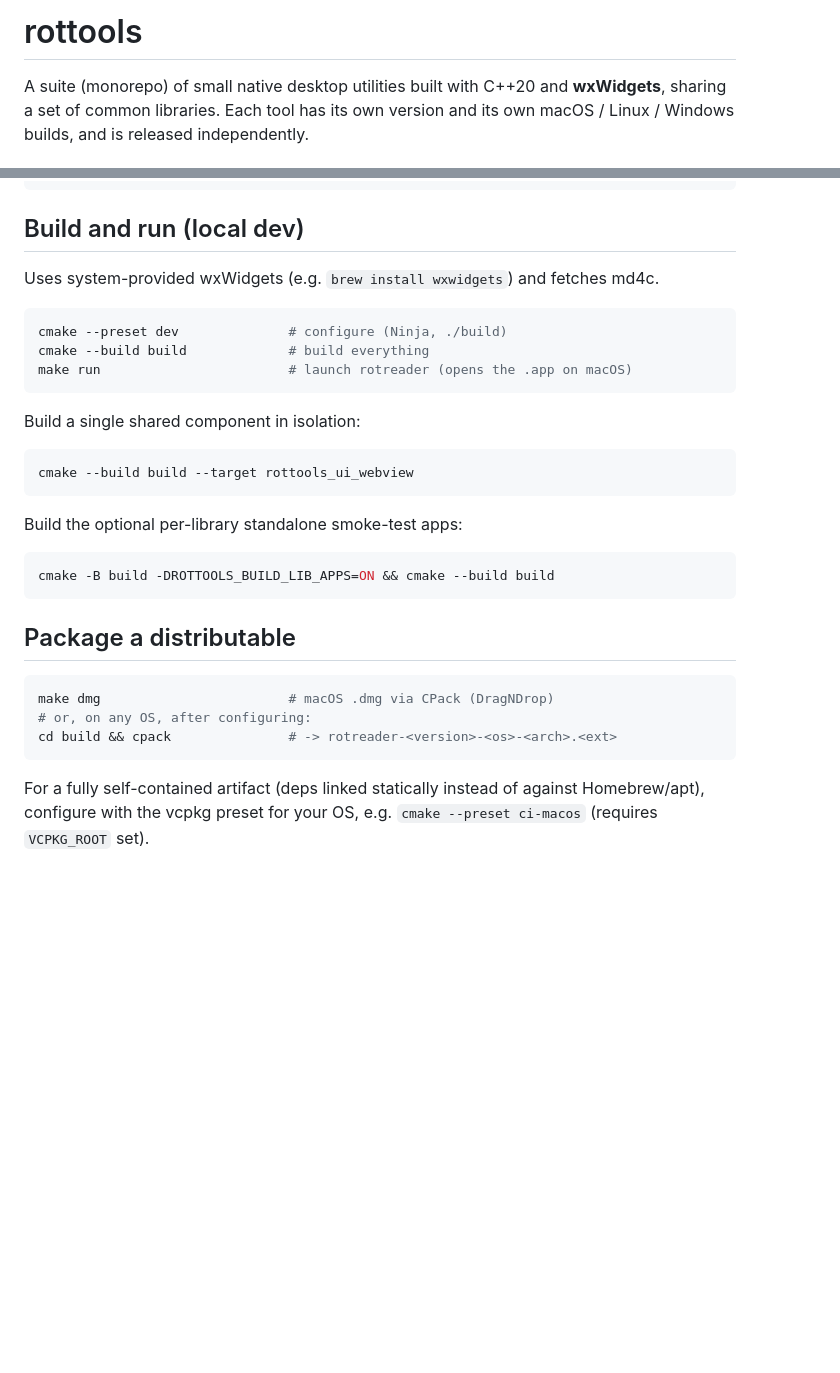
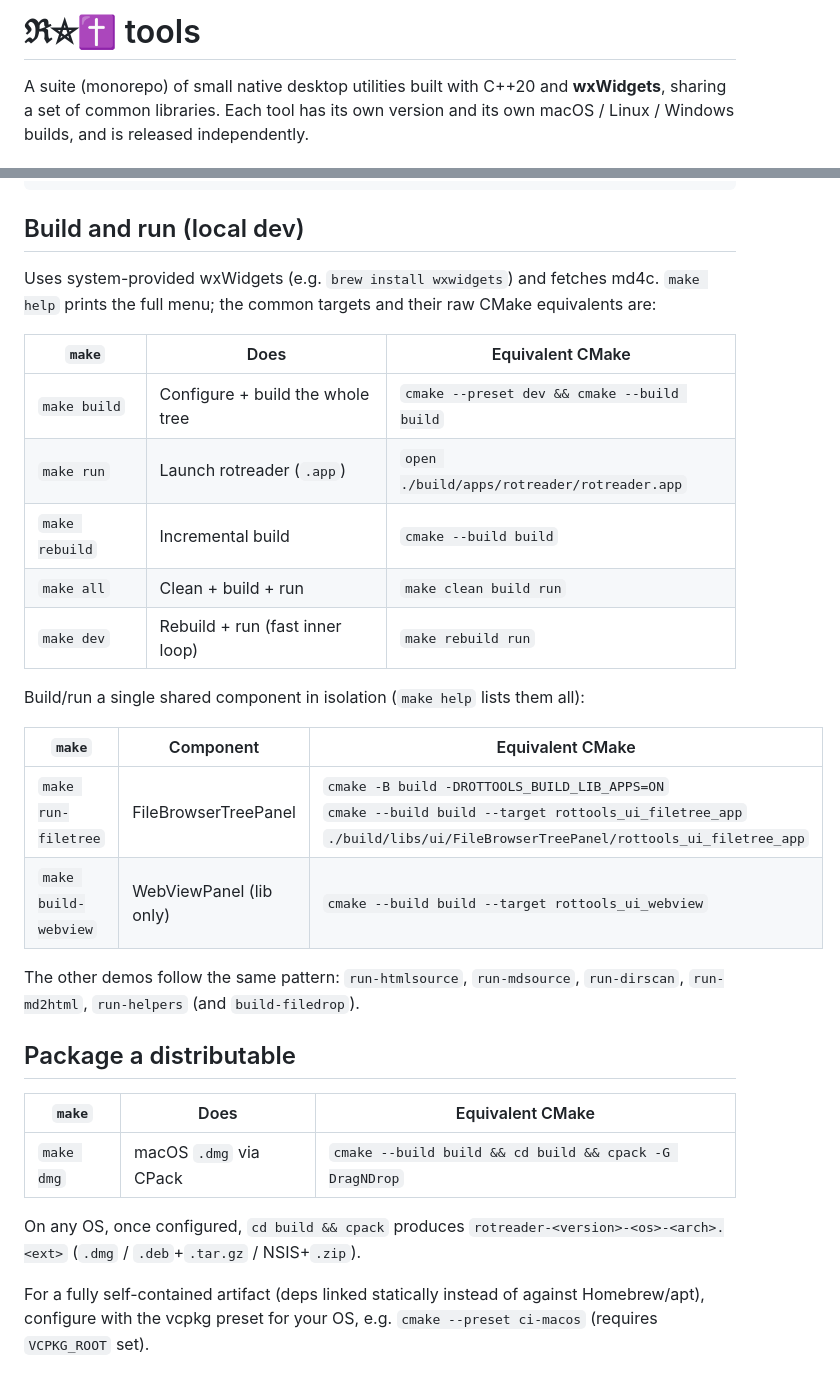
Before and after one commit to JurajKavka/rottools, a Markdown page: README.md, 2 parts joined by grey strips. GitHub-like rendering; blank space fills up the shorter version.

Commit message:
README: show make targets alongside their CMake equivalents
Add build/run and packaging tables mapping each make target to the raw
CMake command it wraps, plus per-component run-*/build-* examples.

Co-Authored-By: Claude Opus 4.8 (1M context) <noreply@anthropic.com>

````diff
--- a/README.md
+++ b/README.md
@@ -1,4 +1,4 @@
-# rottools
+# ℜ⛤✝ tools
 
 A suite (monorepo) of small native desktop utilities built with C++20 and
 **wxWidgets**, sharing a set of common libraries. Each tool has its own version
@@ -36,32 +36,35 @@ rottools/
 ## Build and run (local dev)
 
 Uses system-provided wxWidgets (e.g. `brew install wxwidgets`) and fetches md4c.
+`make help` prints the full menu; the common targets and their raw CMake
+equivalents are:
 
-```bash
-cmake --preset dev              # configure (Ninja, ./build)
-cmake --build build             # build everything
-make run                        # launch rotreader (opens the .app on macOS)
-```
+| `make`         | Does                             | Equivalent CMake |
+|----------------|----------------------------------|------------------|
+| `make build`   | Configure + build the whole tree | `cmake --preset dev && cmake --build build` |
+| `make run`     | Launch rotreader (`.app`)        | `open ./build/apps/rotreader/rotreader.app` |
+| `make rebuild` | Incremental build                | `cmake --build build` |
+| `make all`     | Clean + build + run              | `make clean build run` |
+| `make dev`     | Rebuild + run (fast inner loop)  | `make rebuild run` |
 
-Build a single shared component in isolation:
+Build/run a single shared component in isolation (`make help` lists them all):
 
-```bash
-cmake --build build --target rottools_ui_webview
-```
+| `make`               | Component            | Equivalent CMake |
+|----------------------|----------------------|------------------|
+| `make run-filetree`  | FileBrowserTreePanel | `cmake -B build -DROTTOOLS_BUILD_LIB_APPS=ON`<br>`cmake --build build --target rottools_ui_filetree_app`<br>`./build/libs/ui/FileBrowserTreePanel/rottools_ui_filetree_app` |
+| `make build-webview` | WebViewPanel (lib only) | `cmake --build build --target rottools_ui_webview` |
 
-Build the optional per-library standalone smoke-test apps:
-
-```bash
-cmake -B build -DROTTOOLS_BUILD_LIB_APPS=ON && cmake --build build
-```
+The other demos follow the same pattern: `run-htmlsource`, `run-mdsource`,
+`run-dirscan`, `run-md2html`, `run-helpers` (and `build-filedrop`).
 
 ## Package a distributable
 
-```bash
-make dmg                        # macOS .dmg via CPack (DragNDrop)
-# or, on any OS, after configuring:
-cd build && cpack               # -> rotreader-<version>-<os>-<arch>.<ext>
-```
+| `make`     | Does                     | Equivalent CMake |
+|------------|--------------------------|------------------|
+| `make dmg` | macOS `.dmg` via CPack   | `cmake --build build && cd build && cpack -G DragNDrop` |
+
+On any OS, once configured, `cd build && cpack` produces
+`rotreader-<version>-<os>-<arch>.<ext>` (`.dmg` / `.deb`+`.tar.gz` / NSIS+`.zip`).
 
 For a fully self-contained artifact (deps linked statically instead of against
 Homebrew/apt), configure with the vcpkg preset for your OS, e.g.
````
